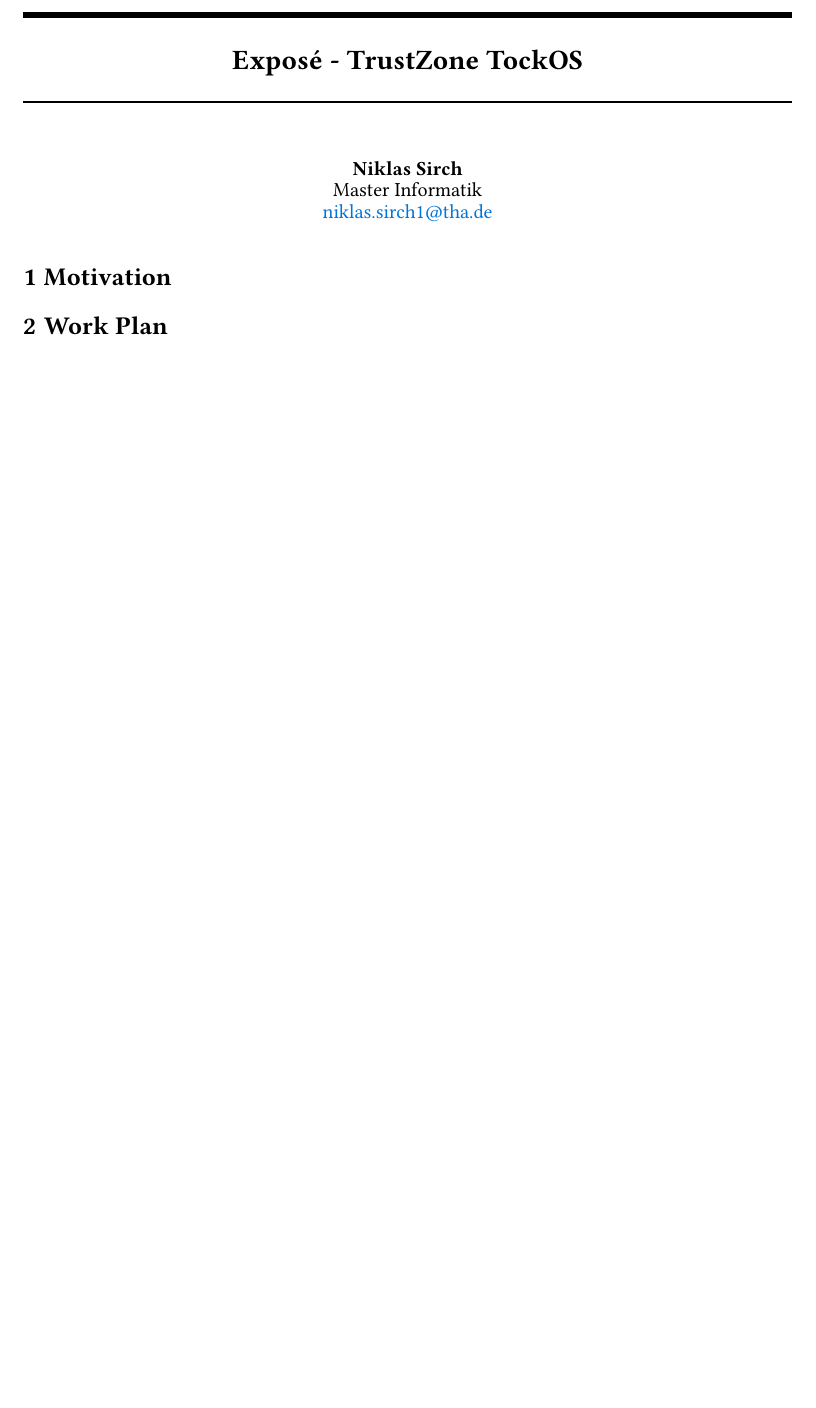
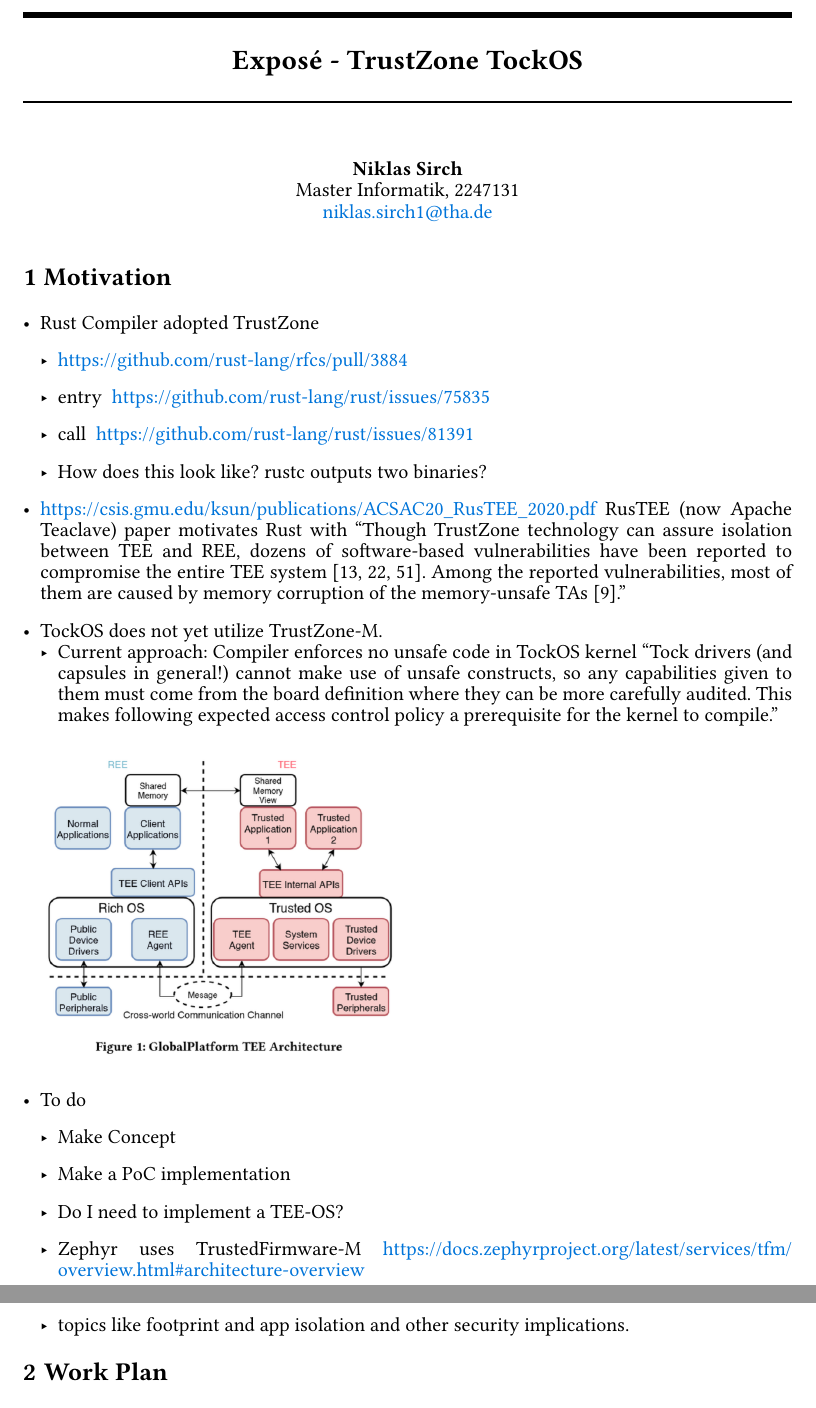
Before and after one commit to sirchnik/master, a Typst document (expose.typ): part of the page before the commit and two parts of pages 1 and 2 of 2 after it, the two joined at a grey line, cut so that both start at the same text, the shorter picture padded with empty space. Compiled offline with Typst 0.15.

Commit message:
stichpunkte

```diff
--- a/expose.typ
+++ b/expose.typ
@@ -17,7 +17,7 @@
 #v(20pt)
 #align(center)[
   *Niklas Sirch* \
-  Master Informatik \
+  Master Informatik, 2247131 \
   #link("mailto:niklas.sirch1@tha.de")
 ]
 #v(10pt)
@@ -27,6 +27,43 @@
 #show heading: set block(below: 1.2em)
 
 = Motivation
+
+- Rust Compiler adopted TrustZone
+  - https://github.com/rust-lang/rfcs/pull/3884
+  - entry https://github.com/rust-lang/rust/issues/75835
+  - call https://github.com/rust-lang/rust/issues/81391
+
+  - How does this look like? rustc outputs two binaries?
+
+- https://csis.gmu.edu/ksun/publications/ACSAC20_RusTEE_2020.pdf
+  RusTEE (now Apache Teaclave) paper motivates Rust with
+  #quote[
+    Though TrustZone technology can assure isolation between TEE and REE, dozens of
+    software-based vulnerabilities have been reported to compromise the entire TEE
+    system [13, 22, 51]. Among the reported vulnerabilities, most of them are caused
+    by memory corruption of the memory-unsafe TAs [9].
+  ]
+
+- TockOS does not yet utilize TrustZone-M.
+  - Current approach: Compiler enforces no unsafe code in TockOS kernel
+    #quote[
+      Tock drivers (and capsules in general!) cannot make use of unsafe constructs, so
+      any capabilities given to them must come from the board definition where they
+      can be more carefully audited. This makes following expected access control
+      policy a prerequisite for the kernel to compile.
+    ]
+
+#image("GP-TEE.png", width: 50%)
+
+- To do
+  - Make Concept
+  - Make a PoC implementation
+
+  - Do I need to implement a TEE-OS?
+  - Zephyr uses TrustedFirmware-M
+    https://docs.zephyrproject.org/latest/services/tfm/overview.html#architecture-overview
+
+  - topics like footprint and app isolation and other security implications.
 
 = Work Plan
 
```
Also changed, not shown: GP-TEE.png (added).
